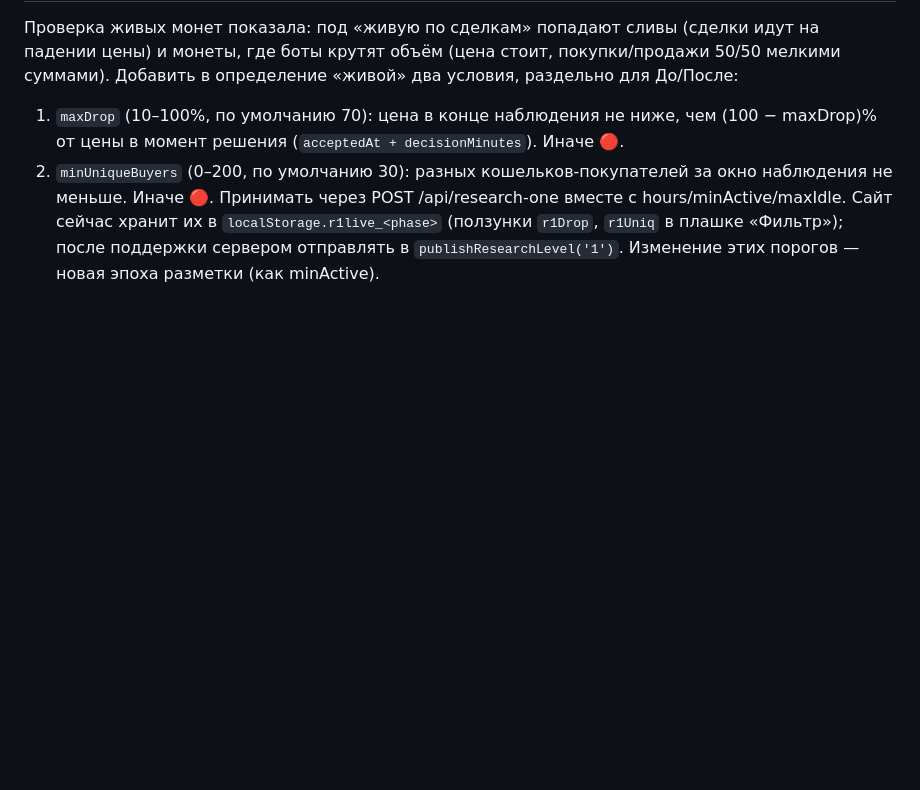
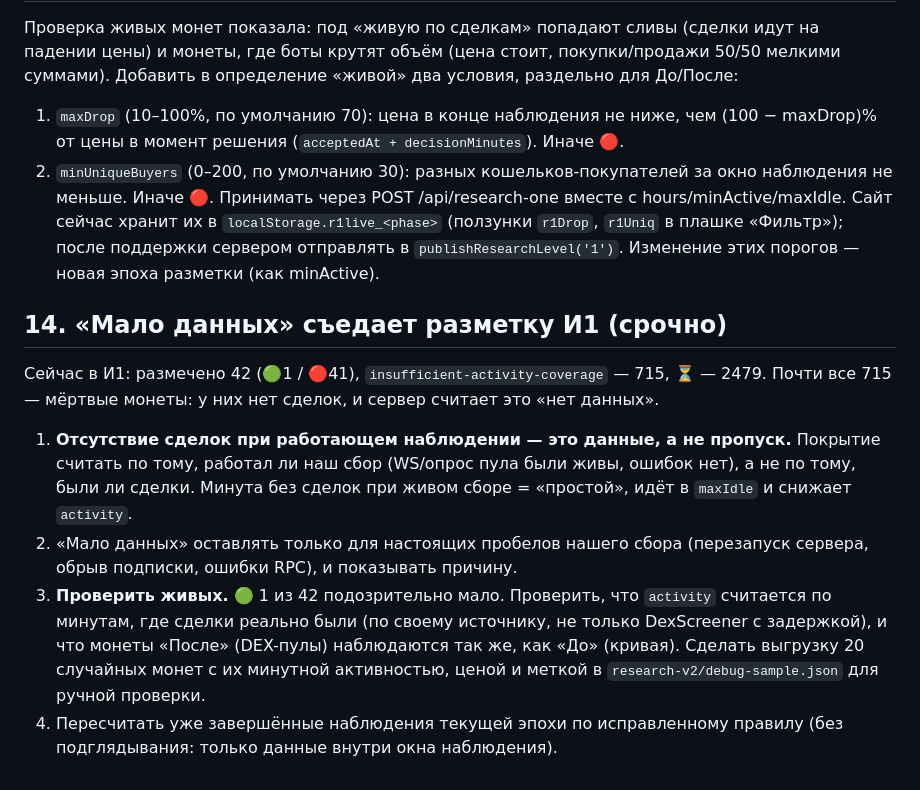
Before and after one commit to bakit97/token-check, a Markdown page: docs/TZ-codex-2026-10-19.md, the part around the change. Drawn GitHub-style; blank space fills up the shorter version.

Commit message:
TZ point 14: coverage vs no-trades, verify live labeling
Co-Authored-By: Claude Opus 5.5 <noreply@anthropic.com>
Claude-Session: https://claude.ai/code/session_01Qv6WLvqS2JZABDTNRoqYsV

```diff
--- a/docs/TZ-codex-2026-10-19.md
+++ b/docs/TZ-codex-2026-10-19.md
@@ -130,3 +130,10 @@
 1. `maxDrop` (10–100%, по умолчанию 70): цена в конце наблюдения не ниже, чем (100 − maxDrop)% от цены в момент решения (`acceptedAt + decisionMinutes`). Иначе 🔴.
 2. `minUniqueBuyers` (0–200, по умолчанию 30): разных кошельков-покупателей за окно наблюдения не меньше. Иначе 🔴.
 Принимать через POST /api/research-one вместе с hours/minActive/maxIdle. Сайт сейчас хранит их в `localStorage.r1live_<phase>` (ползунки `r1Drop`, `r1Uniq` в плашке «Фильтр»); после поддержки сервером отправлять в `publishResearchLevel('1')`. Изменение этих порогов — новая эпоха разметки (как minActive).
+
+## 14. «Мало данных» съедает разметку И1 (срочно)
+Сейчас в И1: размечено 42 (🟢1 / 🔴41), `insufficient-activity-coverage` — 715, ⏳ — 2479. Почти все 715 — мёртвые монеты: у них нет сделок, и сервер считает это «нет данных».
+1. **Отсутствие сделок при работающем наблюдении — это данные, а не пропуск.** Покрытие считать по тому, работал ли наш сбор (WS/опрос пула были живы, ошибок нет), а не по тому, были ли сделки. Минута без сделок при живом сборе = «простой», идёт в `maxIdle` и снижает `activity`.
+2. «Мало данных» оставлять только для настоящих пробелов нашего сбора (перезапуск сервера, обрыв подписки, ошибки RPC), и показывать причину.
+3. **Проверить живых.** 🟢 1 из 42 подозрительно мало. Проверить, что `activity` считается по минутам, где сделки реально были (по своему источнику, не только DexScreener с задержкой), и что монеты «После» (DEX-пулы) наблюдаются так же, как «До» (кривая). Сделать выгрузку 20 случайных монет с их минутной активностью, ценой и меткой в `research-v2/debug-sample.json` для ручной проверки.
+4. Пересчитать уже завершённые наблюдения текущей эпохи по исправленному правилу (без подглядывания: только данные внутри окна наблюдения).
```
